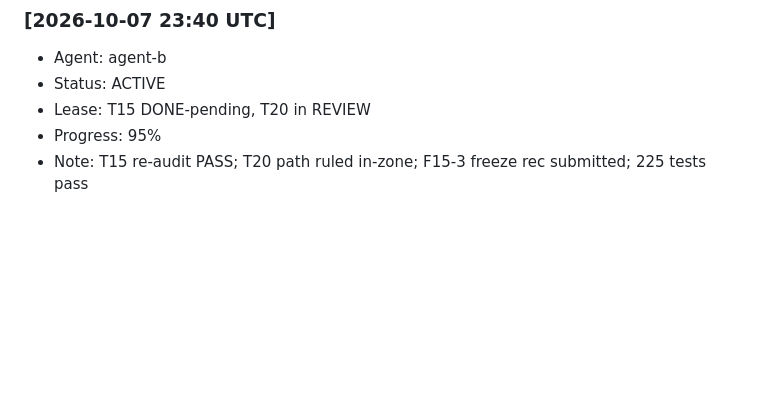
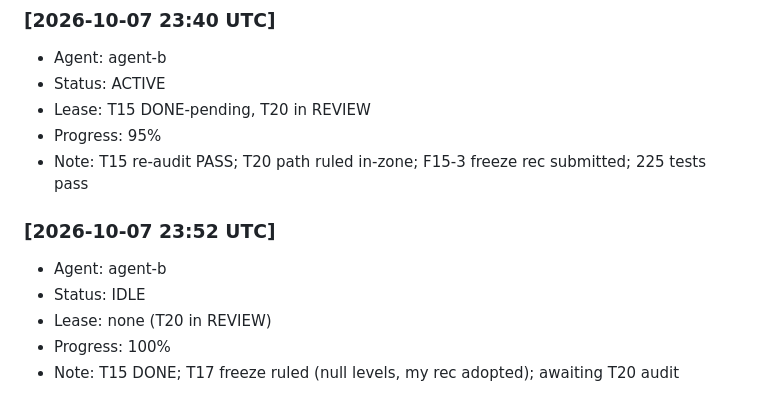
Before and after one commit to alimazna/asp, a Markdown page: coordination/heartbeat/agent-b.md, the part around the change. Rendered like a GitHub page; blank space fills up the shorter version.

Commit message:
agent-b: T15 DONE; T20 in review; IDLE awaiting audit

```diff
--- a/coordination/heartbeat/agent-b.md
+++ b/coordination/heartbeat/agent-b.md
@@ -119,3 +119,10 @@
 - Lease: T15 DONE-pending, T20 in REVIEW
 - Progress: 95%
 - Note: T15 re-audit PASS; T20 path ruled in-zone; F15-3 freeze rec submitted; 225 tests pass
+
+### [2026-10-07 23:52 UTC]
+- Agent: agent-b
+- Status: IDLE
+- Lease: none (T20 in REVIEW)
+- Progress: 100%
+- Note: T15 DONE; T17 freeze ruled (null levels, my rec adopted); awaiting T20 audit
```
Also changed, not shown: coordination/tasks-board/agent-b.md (+6 -2 lines).
